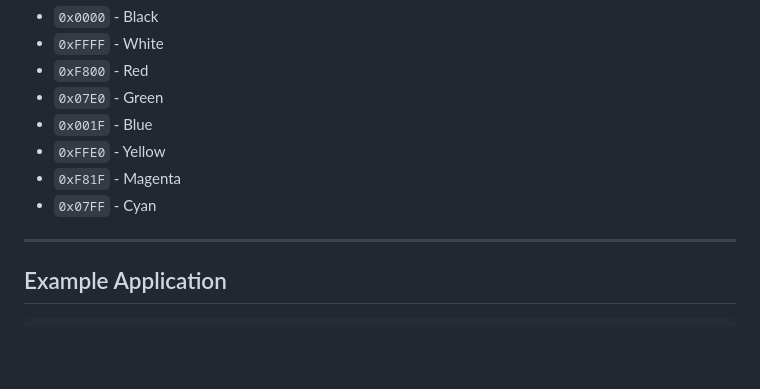
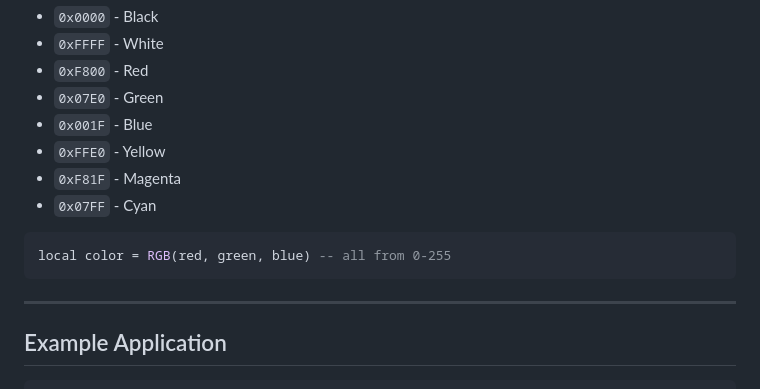
Before and after one commit to ManuelWestermeier/esp-wroom-2-4-inch-os, a Markdown page: README.md, the part around the change. Rendered like a GitHub page; blank space fills up the shorter version.

Commit message:
docs: add RGB color function example to README for better clarity

````diff
--- a/README.md
+++ b/README.md
@@ -134,6 +134,10 @@ local result = exec(4, "username/repo/main.lua")
 - `0xF81F` - Magenta
 - `0x07FF` - Cyan
 
+```lua
+local color = RGB(red, green, blue) -- all from 0-255
+```
+
 ---
 
 ## Example Application
````
